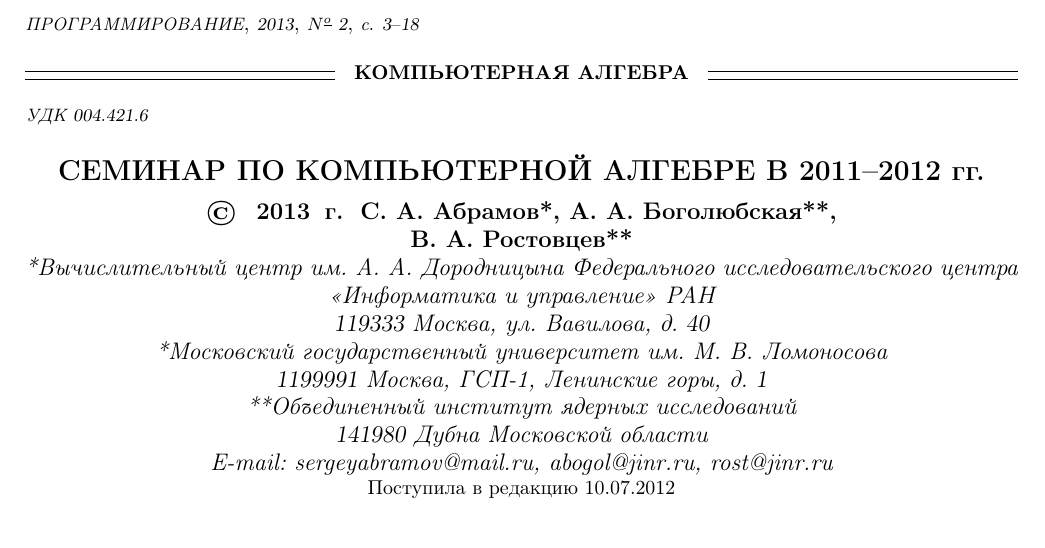
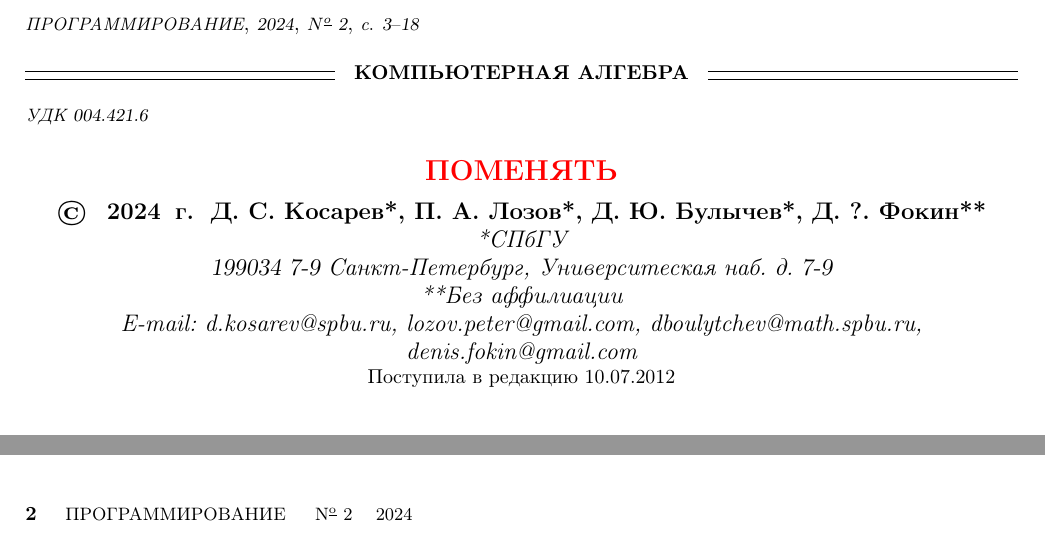
Before and after one commit to PLTools/papers, a LaTeX document (prog-2025/rus/mainrus.tex): part of page 1 of 16 before the commit and two parts of pages 1 and 15 of 16 after it, the two joined at a grey line, cut so that both start at the same text. Compiled offline with pdfLaTeX; the source files are stored in an older character set and shown here as Unicode.

Commit message:
Small polishing of title page
Signed-off-by: Kakadu <Kakadu@pm.me>

```diff
--- a/prog-2025/rus/mainrus.tex
+++ b/prog-2025/rus/mainrus.tex
@@ -114,9 +114,9 @@
 
 
 \journalnumber{2}
-\curyear{2013}
+\curyear{2024}
 \authorlist{АБРАМОВ И ДР.}
-\titlehead{СЕМИНАР ПО КОМПЬЮТЕРНОЙ АЛГЕБРЕ В 2011-2012 гг.}
+\titlehead{ \textcolor{red}{ПОМЕНЯТЬ} }
 \headerdef
 
 \udk{004.421.6}
@@ -129,16 +129,12 @@
 }
 
 \author{
-{\bfseries С.~А.~Абрамов*, А.~А.~Боголюбская**,}
-\\ {\bfseries В.~А.~Ростовцев**}
-\\ {\itshape *Вычислительный центр им. А. А. Дородницына Федерального исследовательского центра «Информатика и управление» РАН}
-\\ {\slshape 119333} {\itshape Москва, ул. Вавилова, д.} {\slshape 40}
-\\ {\itshape *Московский государственный университет им. М. В. Ломоносова}
-\\ {\slshape 1199991} {\itshape Москва, ГСП-1, Ленинские горы, д.} {\slshape 1}
-\\ {\itshape **Объединенный институт ядерных исследований}
-\\ {\slshape 141980} {\itshape Дубна Московской области}
-\\ {\itshape E-mail: sergeyabramov@mail.ru, abogol@jinr.ru,  rost@jinr.ru }}
-\title{СЕМИНАР ПО КОМПЬЮТЕРНОЙ АЛГЕБРЕ В 2011--2012 гг.}
+{\bfseries Д.~С.~Косарев*, П.~А.~Лозов*, Д.~Ю.~Булычев*, Д.~?.~Фокин**}
+\\ {\itshape *СПбГУ}
+\\ {\slshape 199034} {\slshape 7-9} {\itshape Санкт-Петербург, Университеская наб. д.} {\slshape 7-9}
+\\ {\itshape **Без аффилиации}
+\\ {\itshape E-mail: d.kosarev@spbu.ru,  lozov.peter@gmail.com,  dboulytchev@math.spbu.ru, denis.fokin@gmail.com }}
+\title{ \textcolor{red}{ПОМЕНЯТЬ} }
 %\thanks{~}
 
 \date{}
```
Also changed, not shown: prog-2025/rus/001intro.tex (+1 -1 lines), prog-2025/rus/mainrus.tex (5 more changed lines).
